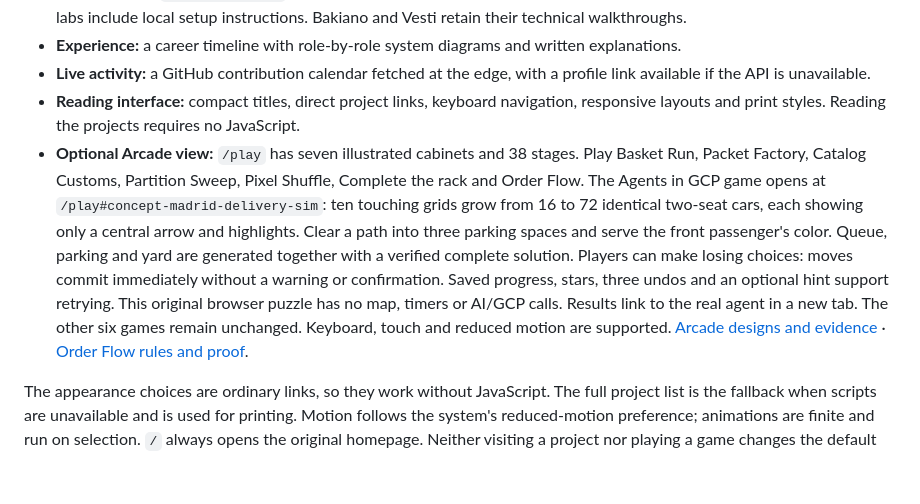
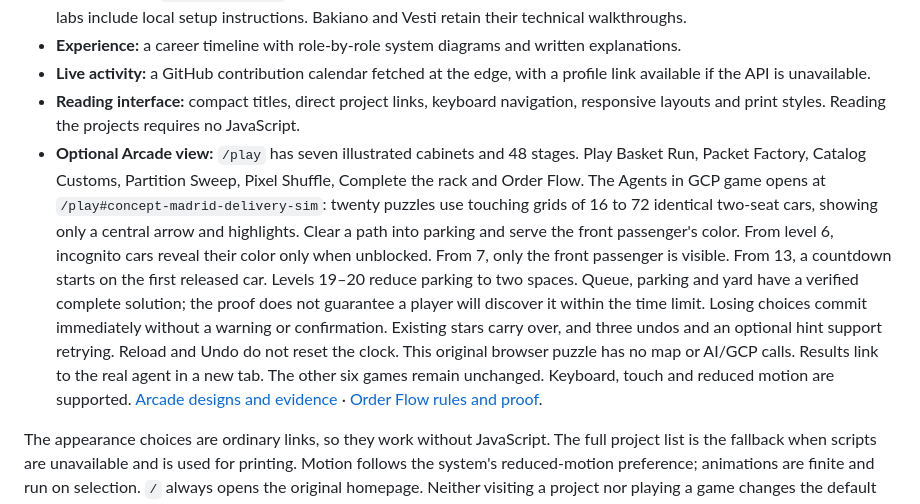
Before and after one commit to alejandrofrank/alejandrofrank-eng, a Markdown page: README.md, the part around the change. GitHub-like rendering; blank space fills up the shorter version.

Commit message:
Document hidden-color levels, deadlines and twenty-level verification

```diff
--- a/README.md
+++ b/README.md
@@ -15,7 +15,7 @@ An engineering portfolio with a direct **Original / Tech / Arcade** view picker.
 - **Experience:** a career timeline with role-by-role system diagrams and written explanations.
 - **Live activity:** a GitHub contribution calendar fetched at the edge, with a profile link available if the API is unavailable.
 - **Reading interface:** compact titles, direct project links, keyboard navigation, responsive layouts and print styles. Reading the projects requires no JavaScript.
-- **Optional Arcade view:** `/play` has seven illustrated cabinets and 38 stages. Play Basket Run, Packet Factory, Catalog Customs, Partition Sweep, Pixel Shuffle, Complete the rack and Order Flow. The Agents in GCP game opens at `/play#concept-madrid-delivery-sim`: ten touching grids grow from 16 to 72 identical two-seat cars, each showing only a central arrow and highlights. Clear a path into three parking spaces and serve the front passenger's color. Queue, parking and yard are generated together with a verified complete solution. Players can make losing choices: moves commit immediately without a warning or confirmation. Saved progress, stars, three undos and an optional hint support retrying. This original browser puzzle has no map, timers or AI/GCP calls. Results link to the real agent in a new tab. The other six games remain unchanged. Keyboard, touch and reduced motion are supported. [Arcade designs and evidence](docs/project-arcade.md) · [Order Flow rules and proof](docs/order-flow.md).
+- **Optional Arcade view:** `/play` has seven illustrated cabinets and 48 stages. Play Basket Run, Packet Factory, Catalog Customs, Partition Sweep, Pixel Shuffle, Complete the rack and Order Flow. The Agents in GCP game opens at `/play#concept-madrid-delivery-sim`: twenty puzzles use touching grids of 16 to 72 identical two-seat cars, showing only a central arrow and highlights. Clear a path into parking and serve the front passenger's color. From level 6, incognito cars reveal their color only when unblocked. From 7, only the front passenger is visible. From 13, a countdown starts on the first released car. Levels 19–20 reduce parking to two spaces. Queue, parking and yard have a verified complete solution; the proof does not guarantee a player will discover it within the time limit. Losing choices commit immediately without a warning or confirmation. Existing stars carry over, and three undos and an optional hint support retrying. Reload and Undo do not reset the clock. This original browser puzzle has no map or AI/GCP calls. Results link to the real agent in a new tab. The other six games remain unchanged. Keyboard, touch and reduced motion are supported. [Arcade designs and evidence](docs/project-arcade.md) · [Order Flow rules and proof](docs/order-flow.md).
 
 The appearance choices are ordinary links, so they work without JavaScript. The full project list is the fallback when scripts are unavailable and is used for printing. Motion follows the system's reduced-motion preference; animations are finite and run on selection. `/` always opens the original homepage. Neither visiting a project nor playing a game changes the default for later visits.
 
```
Also changed, not shown: docs/order-flow.md (+33 -14 lines), docs/project-arcade.md (+5 -5 lines).
